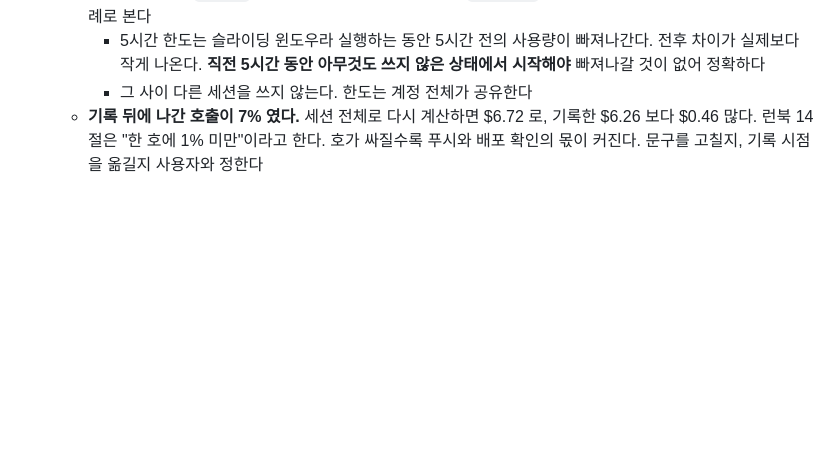
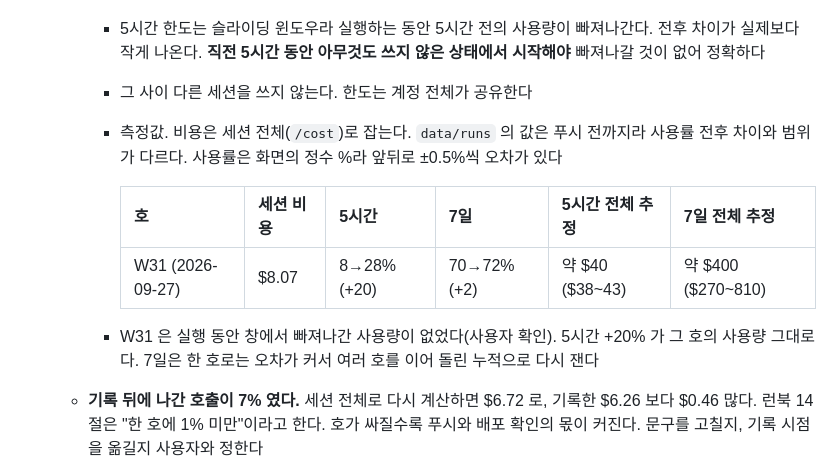
Before and after one commit to yg-moon/ai-weekly-news, a Markdown page: docs/PLAN.md, the part around the change. Rendered like a GitHub page; blank space fills up the shorter version.

Commit message:
Record the W31 usage-limit measurement
Co-Authored-By: Claude Opus 5.5 <noreply@anthropic.com>

```diff
--- a/docs/PLAN.md
+++ b/docs/PLAN.md
@@ -75,6 +75,13 @@ W35~W38 네 주차를 `QUALITY_CHECKS.md` 3절 전부와 독자 읽기로 점검
    - [ ] **사용량 한도와 `cost_usd` 가 비례하는지 잰다.** `cost_usd` 는 토큰을 API 정가로 환산한 값이고, 한도가 같은 가중치로 세는지는 공개되지 않았다. 비용의 대부분인 캐시 읽기를 한도가 어떻게 세느냐에 따라 비율이 달라진다. 백필 전후에 `/usage` 의 5시간 사용률을 적고 그 호의 `cost_usd` 와 나눈다. 몇 호에서 비율이 일정하면 비례로 본다
      - 5시간 한도는 슬라이딩 윈도우라 실행하는 동안 5시간 전의 사용량이 빠져나간다. 전후 차이가 실제보다 작게 나온다. **직전 5시간 동안 아무것도 쓰지 않은 상태에서 시작해야** 빠져나갈 것이 없어 정확하다
      - 그 사이 다른 세션을 쓰지 않는다. 한도는 계정 전체가 공유한다
+     - 측정값. 비용은 세션 전체(`/cost`)로 잡는다. `data/runs` 의 값은 푸시 전까지라 사용률 전후 차이와 범위가 다르다. 사용률은 화면의 정수 %라 앞뒤로 ±0.5%씩 오차가 있다
+
+       | 호 | 세션 비용 | 5시간 | 7일 | 5시간 전체 추정 | 7일 전체 추정 |
+       |---|---|---|---|---|---|
+       | W31 (2026-09-27) | $8.07 | 8→28% (+20) | 70→72% (+2) | 약 $40 ($38~43) | 약 $400 ($270~810) |
+
+     - W31 은 실행 동안 창에서 빠져나간 사용량이 없었다(사용자 확인). 5시간 +20% 가 그 호의 사용량 그대로다. 7일은 한 호로는 오차가 커서 여러 호를 이어 돌린 누적으로 다시 잰다
    - **기록 뒤에 나간 호출이 7% 였다.** 세션 전체로 다시 계산하면 $6.72 로, 기록한 $6.26 보다 $0.46 많다. 런북 14절은 "한 호에 1% 미만"이라고 한다. 호가 싸질수록 푸시와 배포 확인의 몫이 커진다. 문구를 고칠지, 기록 시점을 옮길지 사용자와 정한다
    - 2026-09-26 로컬 맥에서 막힌 매체를 다시 쟀다. **CNBC 만 열린다**(홈 200, 기사 본문과 발행일이 받아진다). Bloomberg 는 홈이 200 이지만 기사는 첫 문단만 오고 나머지는 사이트 메뉴다. Reuters·WSJ(401), AP·France 24·Times of Israel·Axios·Sky News(403), VentureBeat(429), Washington Post(연결 실패)는 로컬에서도 막힌다. 로컬 세션이 어길 수 있는 것은 사실상 CNBC 하나다. 클라우드에서는 CNBC 가 여전히 막힌다
 
```
